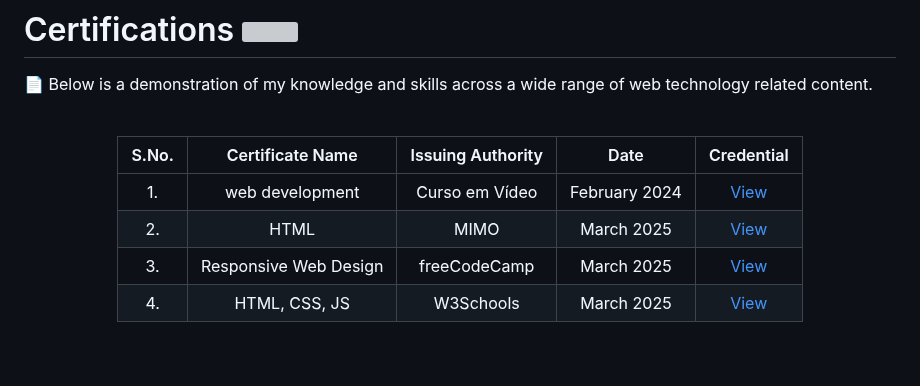
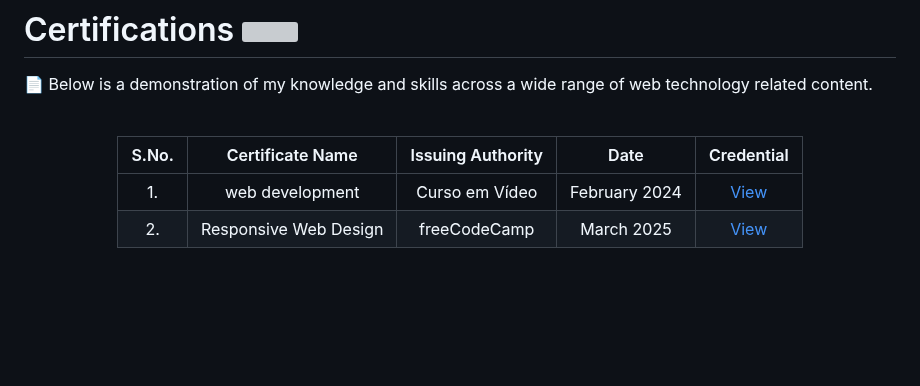
Before and after one commit to filipecode-03/filipecode-03, a Markdown page: README.md, the part around the change. Drawn GitHub-style; blank space fills up the shorter version; grey boxes are pictures that could not be loaded.

```diff
--- a/README.md
+++ b/README.md
@@ -83,9 +83,7 @@
 | S.No. | Certificate Name | Issuing Authority | Date | Credential |
 |:-----:|:-----------------:|:------------------:|:----:|:----------:|
 | 1. | web development | Curso em Vídeo | February 2024 | [View](https://lydian-enthusiasm-040.notion.site/Curso-em-V-deo-571e930a044240b1bdc8556408be9671?pvs=4) |
-| 2. | HTML | MIMO | March 2025 | [View](https://github.com/filipecode-03/MIMO) |
-| 3. | Responsive Web Design | freeCodeCamp | March 2025 | [View](https://github.com/filipecode-03/freeCodeCamp) |
-| 4. | HTML, CSS, JS | W3Schools | March 2025 | [View](https://github.com/filipecode-03/W3Schools) |
+| 2. | Responsive Web Design | freeCodeCamp | March 2025 | [View](https://github.com/filipecode-03/freeCodeCamp) |
 
 </div>
 <br>
```
